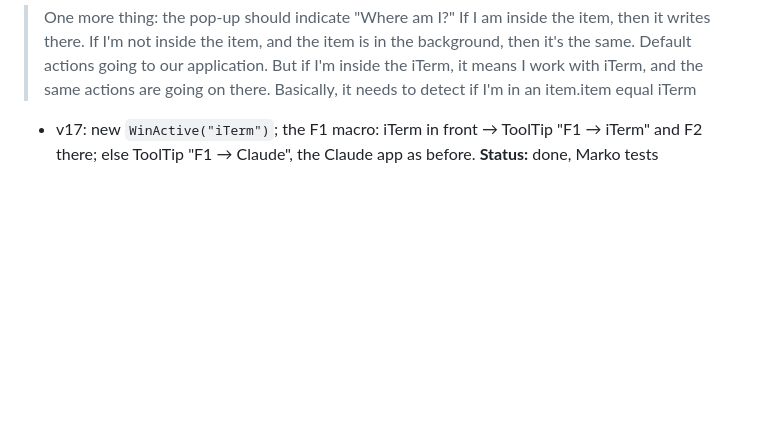
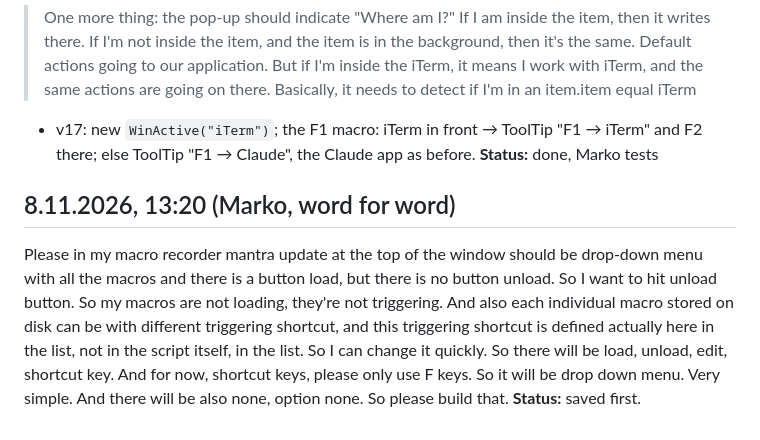
Before and after one commit to markoboskoauroville/MANTRA_MACRO, a Markdown page: momentaryupdates.md, the part around the change. GitHub-like rendering; blank space fills up the shorter version.

Commit message:
Request 8.11.2026: macro list with load/unload/edit/F-key shortcut, saved word for word
Co-Authored-By: Claude Opus 5.5 <noreply@anthropic.com>
Claude-Session: https://claude.ai/code/session_01NceKU8XMDgy7cjiUh3Ls15

```diff
--- a/momentaryupdates.md
+++ b/momentaryupdates.md
@@ -117,3 +117,8 @@ Marko: "Please add to the macro that it clicks inside the prompt box every time
 - Macro "F1 Claude dictation": after AXClick on the prompt, Command+Down puts the caret at the end of the text. **Status:** done, Marko tests
 > One more thing: the pop-up should indicate "Where am I?" If I am inside the item, then it writes there. If I'm not inside the item, and the item is in the background, then it's the same. Default actions going to our application. But if I'm inside the iTerm, it means I work with iTerm, and the same actions are going on there. Basically, it needs to detect if I'm in an item.item equal iTerm
 - v17: new `WinActive("iTerm")`; the F1 macro: iTerm in front → ToolTip "F1 → iTerm" and F2 there; else ToolTip "F1 → Claude", the Claude app as before. **Status:** done, Marko tests
+
+## 8.11.2026, 13:20 (Marko, word for word)
+
+Please in my macro recorder mantra update at the top of the window should be drop-down menu with all the macros and there is a button load, but there is no button unload. So I want to hit unload button. So my macros are not loading, they're not triggering. And also each individual macro stored on disk can be with different triggering shortcut, and this triggering shortcut is defined actually here in the list, not in the script itself, in the list. So I can change it quickly. So there will be load, unload, edit, shortcut key. And for now, shortcut keys, please only use F keys. So it will be drop down menu. Very simple. And there will be also none, option none. So please build that.
+**Status:** saved first.
```
